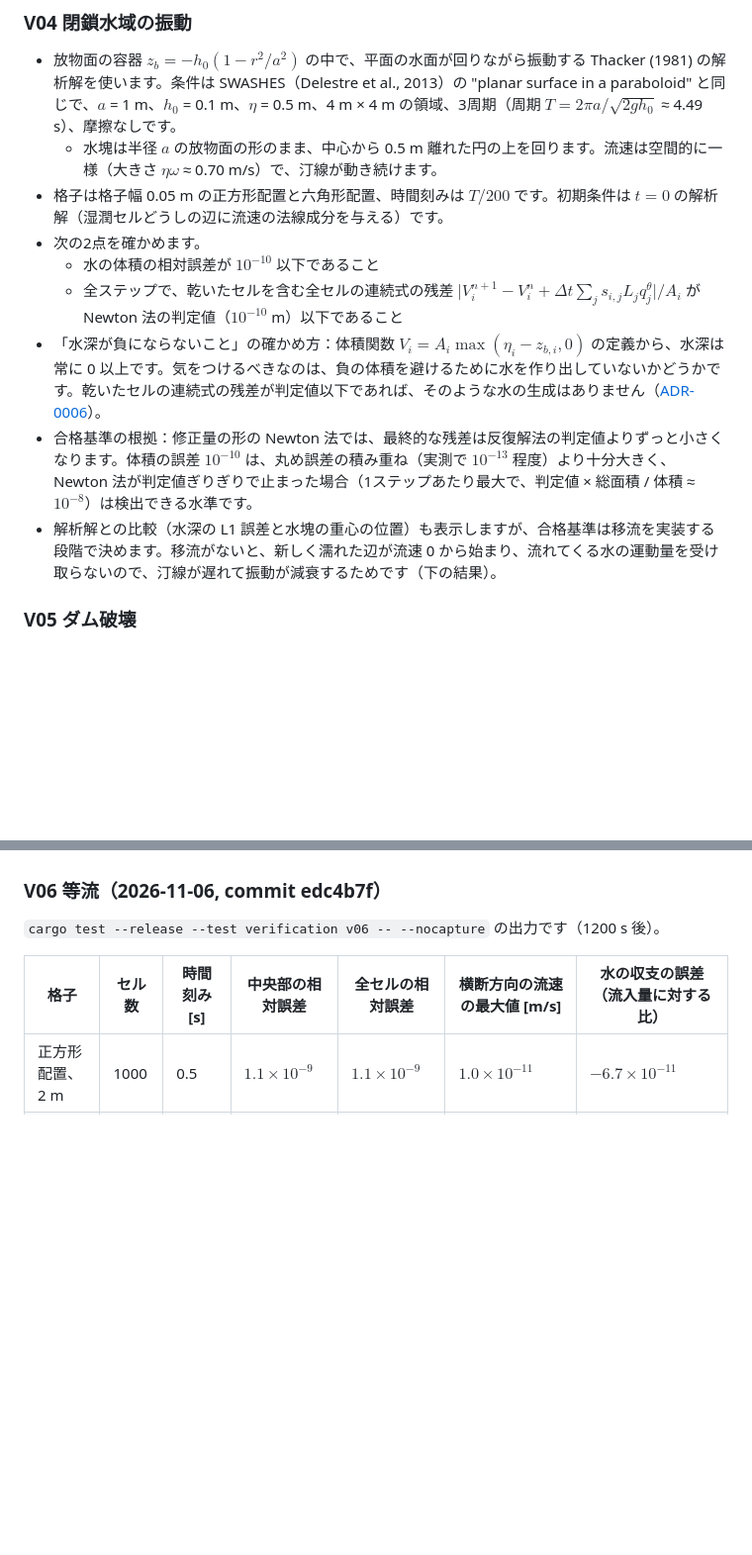
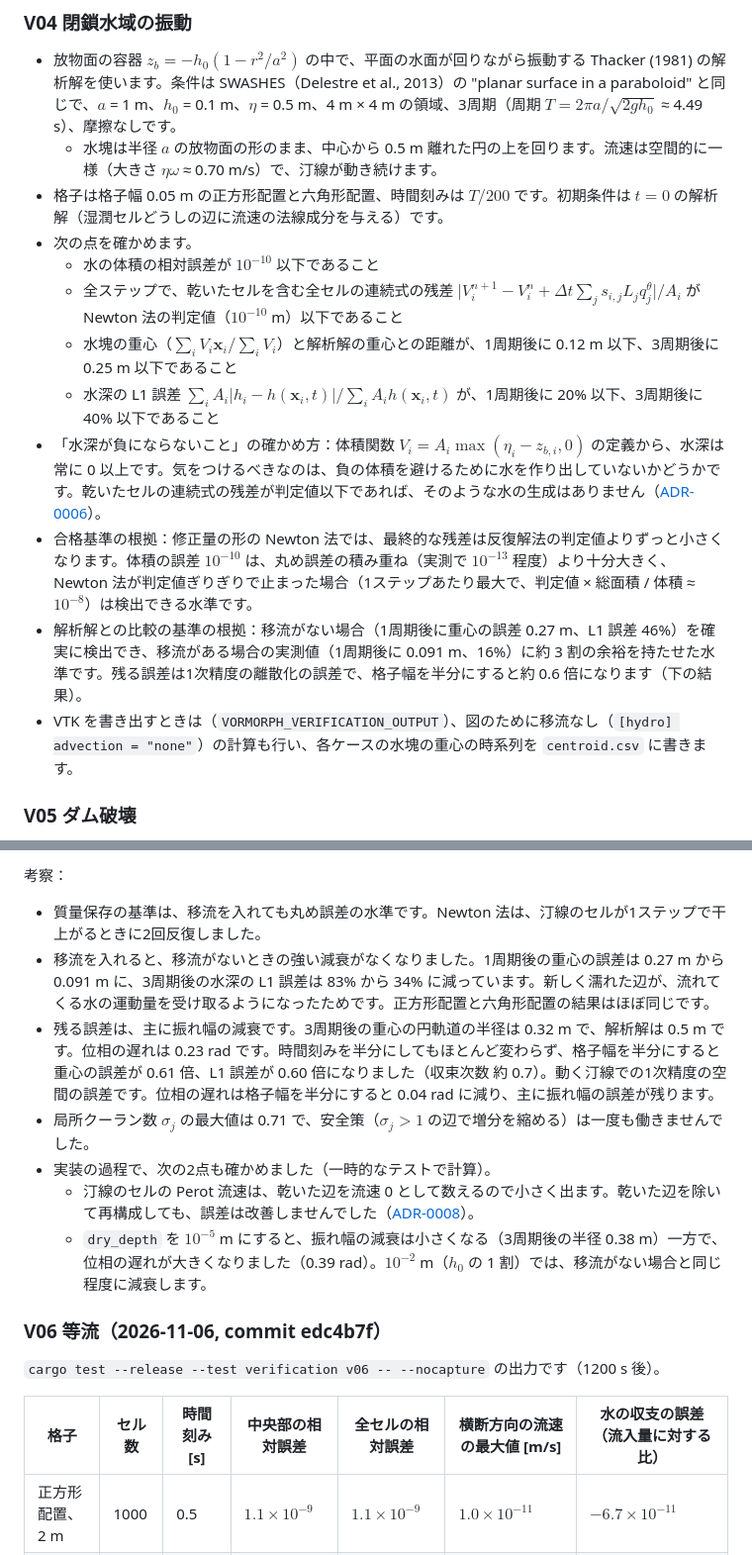
Before and after one commit to yonaka-git/vormorph, a Markdown page: docs/verification.md, 2 parts joined by grey strips. Shown at 99% size. GitHub-like rendering; blank space fills up the shorter version.

```diff
--- a/docs/verification.md
+++ b/docs/verification.md
@@ -65,12 +65,15 @@ cargo test --test verification v06      # 1ケースだけ
 - 放物面の容器 $z_b = -h_0(1 - r^2/a^2)$ の中で、平面の水面が回りながら振動する Thacker (1981) の解析解を使います。条件は SWASHES（Delestre et al., 2013）の "planar surface in a paraboloid" と同じで、$a$ = 1 m、$h_0$ = 0.1 m、$\eta$ = 0.5 m、4 m × 4 m の領域、3周期（周期 $T = 2\pi a/\sqrt{2gh_0}$ ≈ 4.49 s）、摩擦なしです。
   - 水塊は半径 $a$ の放物面の形のまま、中心から 0.5 m 離れた円の上を回ります。流速は空間的に一様（大きさ $\eta\omega$ ≈ 0.70 m/s）で、汀線が動き続けます。
 - 格子は格子幅 0.05 m の正方形配置と六角形配置、時間刻みは $T/200$ です。初期条件は $t = 0$ の解析解（湿潤セルどうしの辺に流速の法線成分を与える）です。
-- 次の2点を確かめます。
+- 次の点を確かめます。
   - 水の体積の相対誤差が $10^{-10}$ 以下であること
   - 全ステップで、乾いたセルを含む全セルの連続式の残差 $\lvert V_i^{n+1} - V_i^n + \Delta t \sum_j s_{i,j} L_j q_j^\theta\rvert / A_i$ が Newton 法の判定値（$10^{-10}$ m）以下であること
+  - 水塊の重心（$\sum_i V_i \mathbf{x}_i / \sum_i V_i$）と解析解の重心との距離が、1周期後に 0.12 m 以下、3周期後に 0.25 m 以下であること
+  - 水深の L1 誤差 $\sum_i A_i \lvert h_i - h(\mathbf{x}_i, t)\rvert / \sum_i A_i h(\mathbf{x}_i, t)$ が、1周期後に 20% 以下、3周期後に 40% 以下であること
 - 「水深が負にならないこと」の確かめ方：体積関数 $V_i = A_i\max(\eta_i - z_{b,i}, 0)$ の定義から、水深は常に 0 以上です。気をつけるべきなのは、負の体積を避けるために水を作り出していないかどうかです。乾いたセルの連続式の残差が判定値以下であれば、そのような水の生成はありません（[ADR-0006](design/adr/0006-wet-dry-and-newton.md)）。
 - 合格基準の根拠：修正量の形の Newton 法では、最終的な残差は反復解法の判定値よりずっと小さくなります。体積の誤差 $10^{-10}$ は、丸め誤差の積み重ね（実測で $10^{-13}$ 程度）より十分大きく、Newton 法が判定値ぎりぎりで止まった場合（1ステップあたり最大で、判定値 × 総面積 / 体積 ≈ $10^{-8}$）は検出できる水準です。
-- 解析解との比較（水深の L1 誤差と水塊の重心の位置）も表示しますが、合格基準は移流を実装する段階で決めます。移流がないと、新しく濡れた辺が流速 0 から始まり、流れてくる水の運動量を受け取らないので、汀線が遅れて振動が減衰するためです（下の結果）。
+- 解析解との比較の基準の根拠：移流がない場合（1周期後に重心の誤差 0.27 m、L1 誤差 46%）を確実に検出でき、移流がある場合の実測値（1周期後に 0.091 m、16%）に約 3 割の余裕を持たせた水準です。残る誤差は1次精度の離散化の誤差で、格子幅を半分にすると約 0.6 倍になります（下の結果）。
+- VTK を書き出すときは（`VORMORPH_VERIFICATION_OUTPUT`）、図のために移流なし（`[hydro] advection = "none"`）の計算も行い、各ケースの水塊の重心の時系列を `centroid.csv` に書きます。
 
 ### V05 ダム破壊
 
@@ -178,3 +219,12 @@ cargo test --test verification v06      # 1ケースだけ
+考察：
+
+- 質量保存の基準は、移流を入れても丸め誤差の水準です。Newton 法は、汀線のセルが1ステップで干上がるときに2回反復しました。
+- 移流を入れると、移流がないときの強い減衰がなくなりました。1周期後の重心の誤差は 0.27 m から 0.091 m に、3周期後の水深の L1 誤差は 83% から 34% に減っています。新しく濡れた辺が、流れてくる水の運動量を受け取るようになったためです。正方形配置と六角形配置の結果はほぼ同じです。
+- 残る誤差は、主に振れ幅の減衰です。3周期後の重心の円軌道の半径は 0.32 m で、解析解は 0.5 m です。位相の遅れは 0.23 rad です。時間刻みを半分にしてもほとんど変わらず、格子幅を半分にすると重心の誤差が 0.61 倍、L1 誤差が 0.60 倍になりました（収束次数 約 0.7）。動く汀線での1次精度の空間の誤差です。位相の遅れは格子幅を半分にすると 0.04 rad に減り、主に振れ幅の誤差が残ります。
+- 局所クーラン数 $\sigma_j$ の最大値は 0.71 で、安全策（$\sigma_j > 1$ の辺で増分を縮める）は一度も働きませんでした。
+- 実装の過程で、次の2点も確かめました（一時的なテストで計算）。
+  - 汀線のセルの Perot 流速は、乾いた辺を流速 0 として数えるので小さく出ます。乾いた辺を除いて再構成しても、誤差は改善しませんでした（[ADR-0008](design/adr/0008-advection-discretization.md)）。
+  - `dry_depth` を $10^{-5}$ m にすると、振れ幅の減衰は小さくなる（3周期後の半径 0.38 m）一方で、位相の遅れが大きくなりました（0.39 rad）。$10^{-2}$ m（$h_0$ の 1 割）では、移流がない場合と同じ程度に減衰します。
 
 ### V06 等流（2026-11-06, commit edc4b7f）
 
```
Also changed, not shown: other parts of docs/verification.md (+40 -2 lines), CHANGELOG.md (+1 -0 lines), README.md (+2 -2 lines), docs/images/v04_thacker.png (added), 3 other files.
